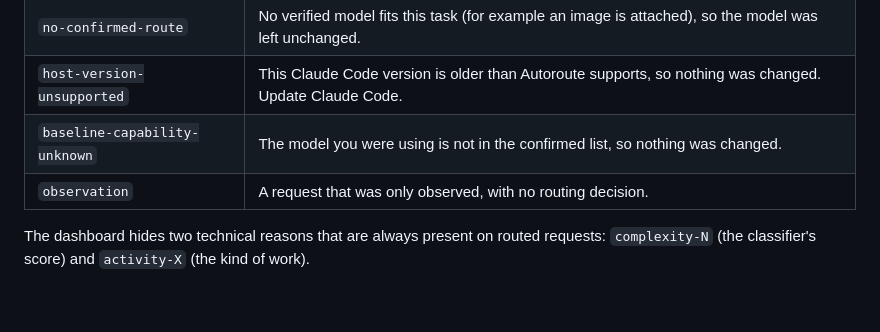
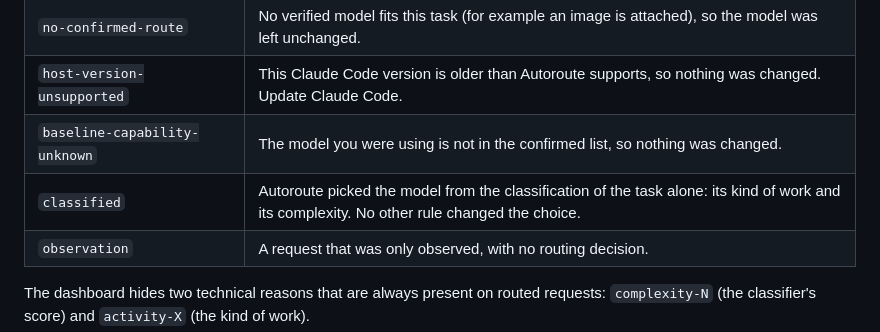
Before and after one commit to rabbit-roger/autoroute, a Markdown page: docs/how-it-works.md, the part around the change. GitHub-like rendering; blank space fills up the shorter version.

```diff
--- a/docs/how-it-works.md
+++ b/docs/how-it-works.md
@@ -47,6 +47,7 @@ The classification happens once per task. Follow-up requests in the same task (t
 | `no-confirmed-route` | No verified model fits this task (for example an image is attached), so the model was left unchanged. |
 | `host-version-unsupported` | This Claude Code version is older than Autoroute supports, so nothing was changed. Update Claude Code. |
 | `baseline-capability-unknown` | The model you were using is not in the confirmed list, so nothing was changed. |
+| `classified` | Autoroute picked the model from the classification of the task alone: its kind of work and its complexity. No other rule changed the choice. |
 | `observation` | A request that was only observed, with no routing decision. |
 
 The dashboard hides two technical reasons that are always present on routed requests: `complexity-N` (the classifier's score) and `activity-X` (the kind of work).
```
Also changed, not shown: README.md (+11 -0 lines), docs/images/dashboard-dark.png (added), docs/images/dashboard-light.png (added), 2 other files.
